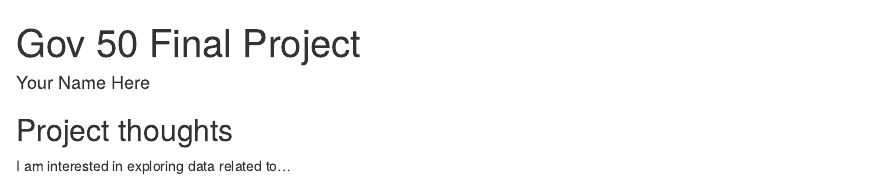
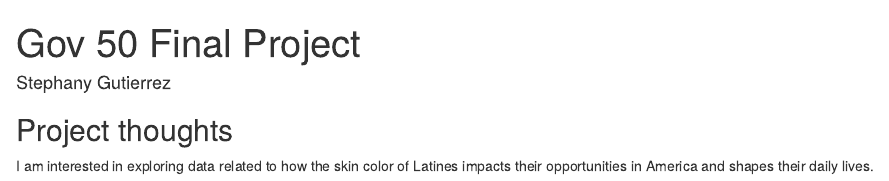
Before and after one commit to Stephanyg28/gov50-final-project, an R Markdown document (index.Rmd): the page in a window 1100 px wide, from its top. Rendered offline with R 4.5, knitr and Pandoc, with nearby package versions; drawn as R Markdown's standard HTML page in place of the format the file asks for.

Commit message:
Name changed, idea added

```diff
--- a/index.Rmd
+++ b/index.Rmd
@@ -1,6 +1,6 @@
 ---
 title: "Gov 50 Final Project"
-author: "Your Name Here"
+author: "Stephany Gutierrez"
 description: "My final project"
 output:
   distill::distill_article:
@@ -11,4 +11,4 @@ output:
 
 ## Project thoughts
 
-I am interested in exploring data related to...
+I am interested in exploring data related to how the skin color of Latines impacts their opportunities in America and shapes their daily lives.
```
